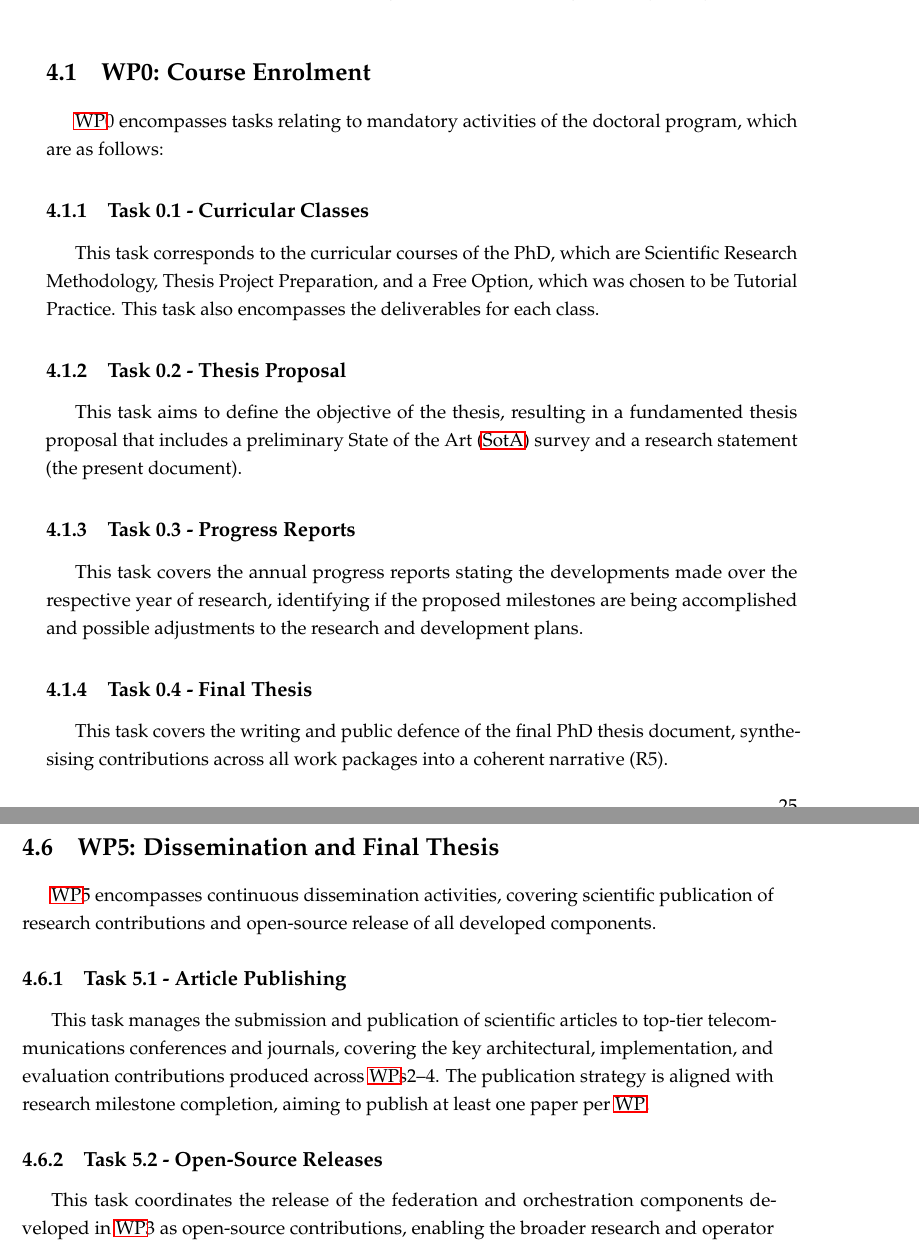
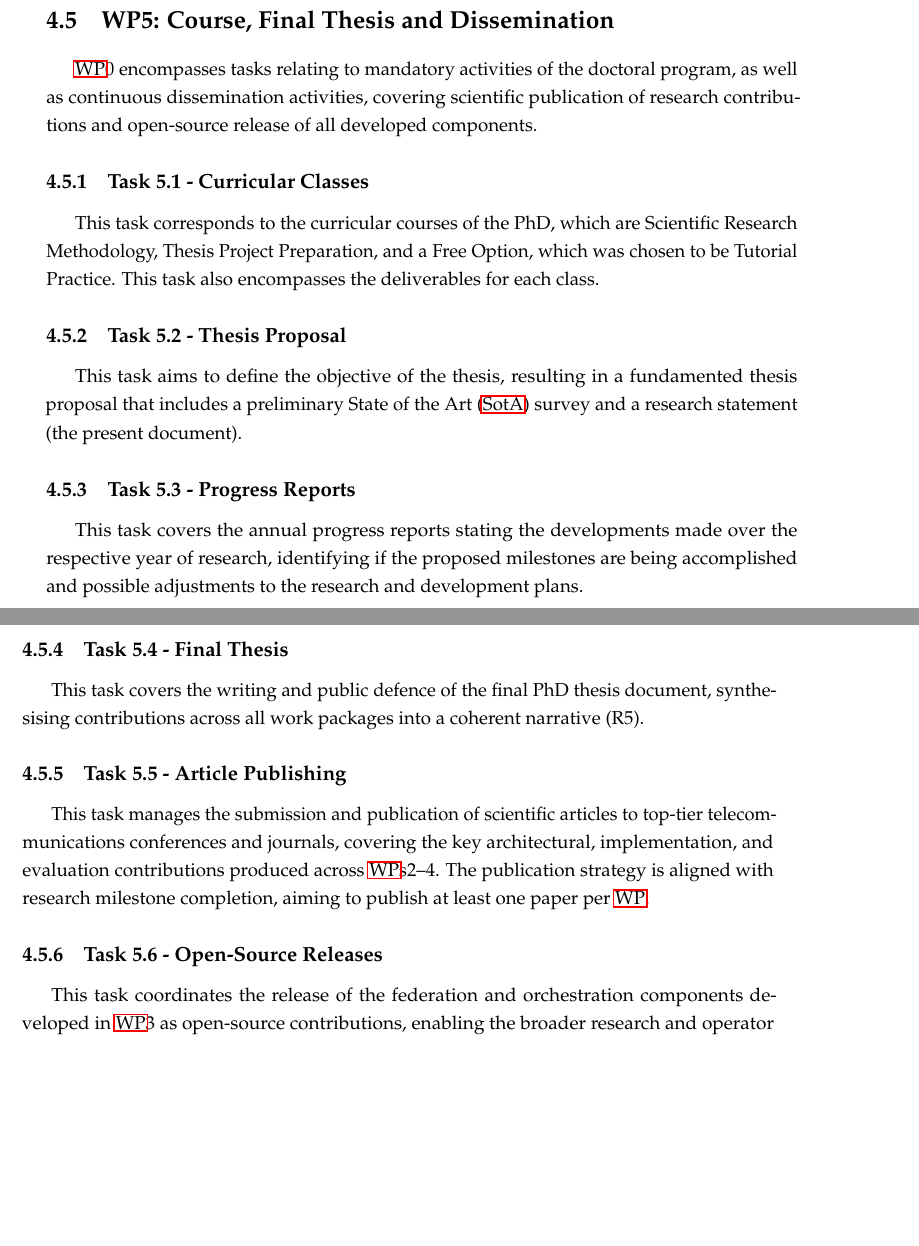
Before and after one commit to mankings/phd-pre-thesis, a LaTeX thesis (thesis.tex, which reads chapters/chapter4.tex): two parts of pages 39 and 42 of 48 before the commit and two parts of pages 41 and 42 of 48 after it, joined at a grey line, cut at the place of the change, the shorter picture padded with empty space. Compiled offline with pdfLaTeX.

Commit message:
feedback 5

```diff
--- a/chapters/chapter4.tex
+++ b/chapters/chapter4.tex
@@ -4,26 +4,6 @@
 \begin{introduction}
 This chapter presents the research workplan, structured into five \acp{wp}. Then, expected deliverables are outlined, research milestones are identified, and a Gantt chart of the workplan is presented.
 \end{introduction}
-
-\section{WP0: Course Enrolment}
-
-\ac{wp}0 encompasses tasks relating to mandatory activities of the doctoral program, which are as follows:
-
-\subsection{Task 0.1 - Curricular Classes}
-
-This task corresponds to the curricular courses of the PhD, which are Scientific Research Methodology, Thesis Project Preparation, and a Free Option, which was chosen to be Tutorial Practice. This task also encompasses the deliverables for each class.
-
-\subsection{Task 0.2 - Thesis Proposal}
-
-This task aims to define the objective of the thesis, resulting in a fundamented thesis proposal that includes a preliminary \ac{sota} survey and a research statement (the present document).
-
-\subsection{Task 0.3 - Progress Reports}
-
-This task covers the annual progress reports stating the developments made over the respective year of research, identifying if the proposed milestones are being accomplished and possible adjustments to the research and development plans.
-
-\subsection{Task 0.4 - Final Thesis}
-
-This task covers the writing and public defence of the final PhD thesis document, synthesising contributions across all work packages into a coherent narrative (R5).
 
 %  (Sept 2025 - Feb 2026)
 \section{WP1: Technological Assessment and State of the Art}
@@ -78,15 +58,31 @@ This task integrates and tests the stateless \ac{mec} slicing and federation fra
 This task realises and verifies the multi-level federation mechanisms in a simulated cross-border \ac{ppdr} scenario, modelling first-responder communications that must maintain operational continuity while crossing administrative and national boundaries. The validation assesses end-to-end performance, policy enforcement under dynamic federated conditions, and the ability of the system to sustain mission-critical service guarantees throughout inter-domain mobility events.
 
 % (Continuous; Finalizing Jun 2028 - Aug 2028)
-\section{WP5: Dissemination and Final Thesis}
+\section{WP5: Course, Final Thesis and Dissemination}
 
-\ac{wp}5 encompasses continuous dissemination activities, covering scientific publication of research contributions and open-source release of all developed components.
+\ac{wp}0 encompasses tasks relating to mandatory activities of the doctoral program, as well as continuous dissemination activities, covering scientific publication of research contributions and open-source release of all developed components.
 
-\subsection{Task 5.1 - Article Publishing}
+\subsection{Task 5.1 - Curricular Classes}
+
+This task corresponds to the curricular courses of the PhD, which are Scientific Research Methodology, Thesis Project Preparation, and a Free Option, which was chosen to be Tutorial Practice. This task also encompasses the deliverables for each class.
+
+\subsection{Task 5.2 - Thesis Proposal}
+
+This task aims to define the objective of the thesis, resulting in a fundamented thesis proposal that includes a preliminary \ac{sota} survey and a research statement (the present document).
+
+\subsection{Task 5.3 - Progress Reports}
+
+This task covers the annual progress reports stating the developments made over the respective year of research, identifying if the proposed milestones are being accomplished and possible adjustments to the research and development plans.
+
+\subsection{Task 5.4 - Final Thesis}
+
+This task covers the writing and public defence of the final PhD thesis document, synthesising contributions across all work packages into a coherent narrative (R5).
+
+\subsection{Task 5.5 - Article Publishing}
 
 This task manages the submission and publication of scientific articles to top-tier telecommunications conferences and journals, covering the key architectural, implementation, and evaluation contributions produced across \acp{wp}2--4. The publication strategy is aligned with research milestone completion, aiming to publish at least one paper per \ac{wp}.
 
-\subsection{Task 5.2 - Open-Source Releases}
+\subsection{Task 5.6 - Open-Source Releases}
 
 This task coordinates the release of the federation and orchestration components developed in \ac{wp}3 as open-source contributions, enabling the broader research and operator community to deploy, validate, and extend the developed mechanisms.
 
```
Also changed, not shown: figs/gantt2.pdf.
